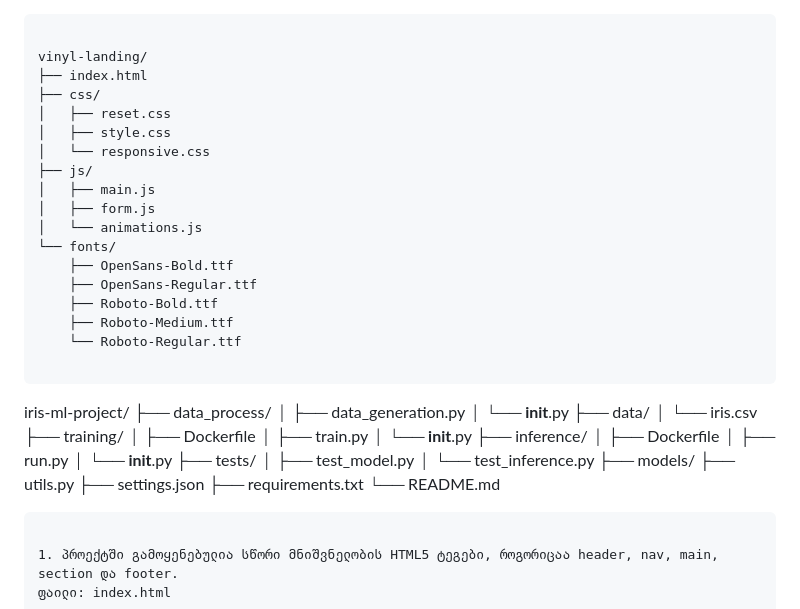
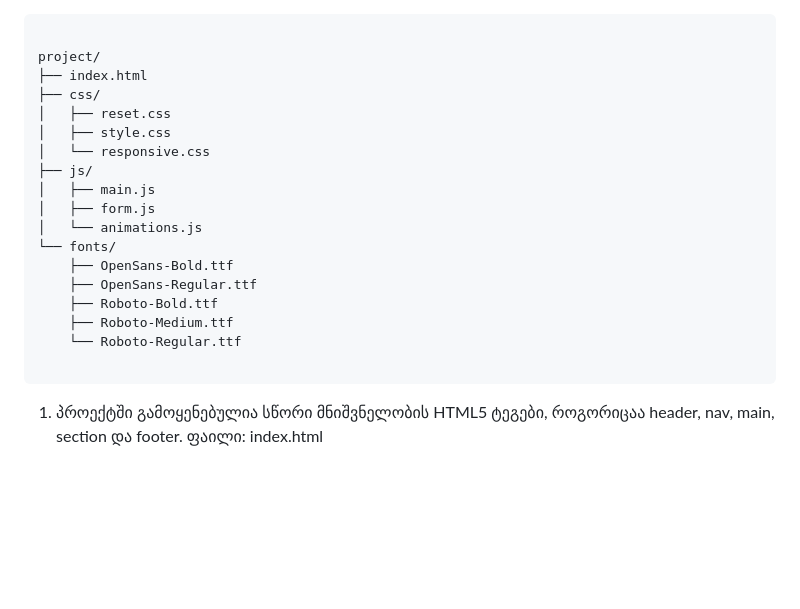
Before and after one commit to Marimiroshnikova/final_web, a Markdown page: README.md, the part around the change. GitHub-like rendering; blank space fills up the shorter version.

````diff
--- a/README.md
+++ b/README.md
@@ -1,6 +1,6 @@
 ```
 
-vinyl-landing/
+project/
 ├── index.html
 ├── css/
 │   ├── reset.css
@@ -20,32 +20,6 @@ vinyl-landing/
 ```
 
 
-
-iris-ml-project/
-├── data_process/
-│   ├── data_generation.py
-│   └── __init__.py
-├── data/
-│   └── iris.csv
-├── training/
-│   ├── Dockerfile
-│   ├── train.py
-│   └── __init__.py
-├── inference/
-│   ├── Dockerfile
-│   ├── run.py
-│   └── __init__.py
-├── tests/
-│   ├── test_model.py
-│   └── test_inference.py
-├── models/
-├── utils.py
-├── settings.json
-├── requirements.txt
-└── README.md
-
-
-```
 
 1. პროექტში გამოყენებულია სწორი მნიშვნელობის HTML5 ტეგები, როგორიცაა header, nav, main, section და footer.
 ფაილი: index.html
````
